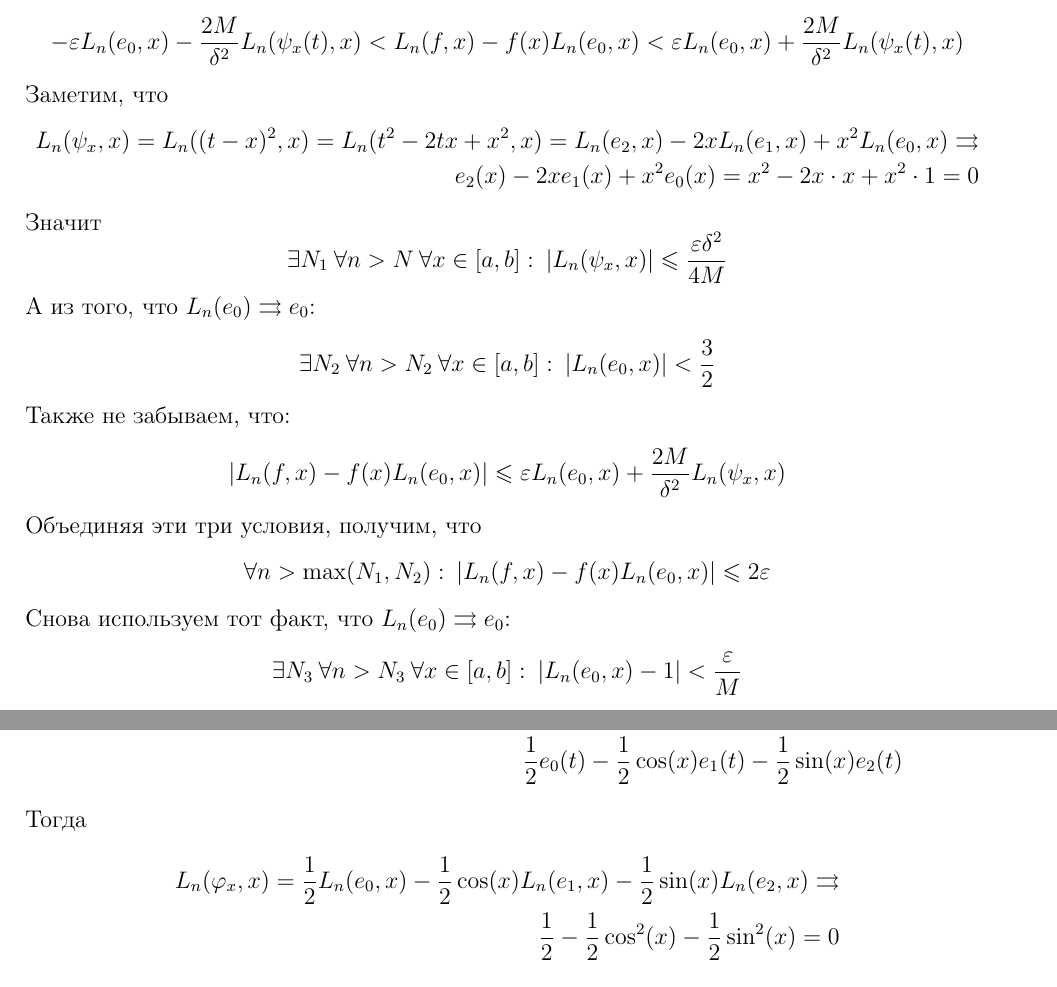
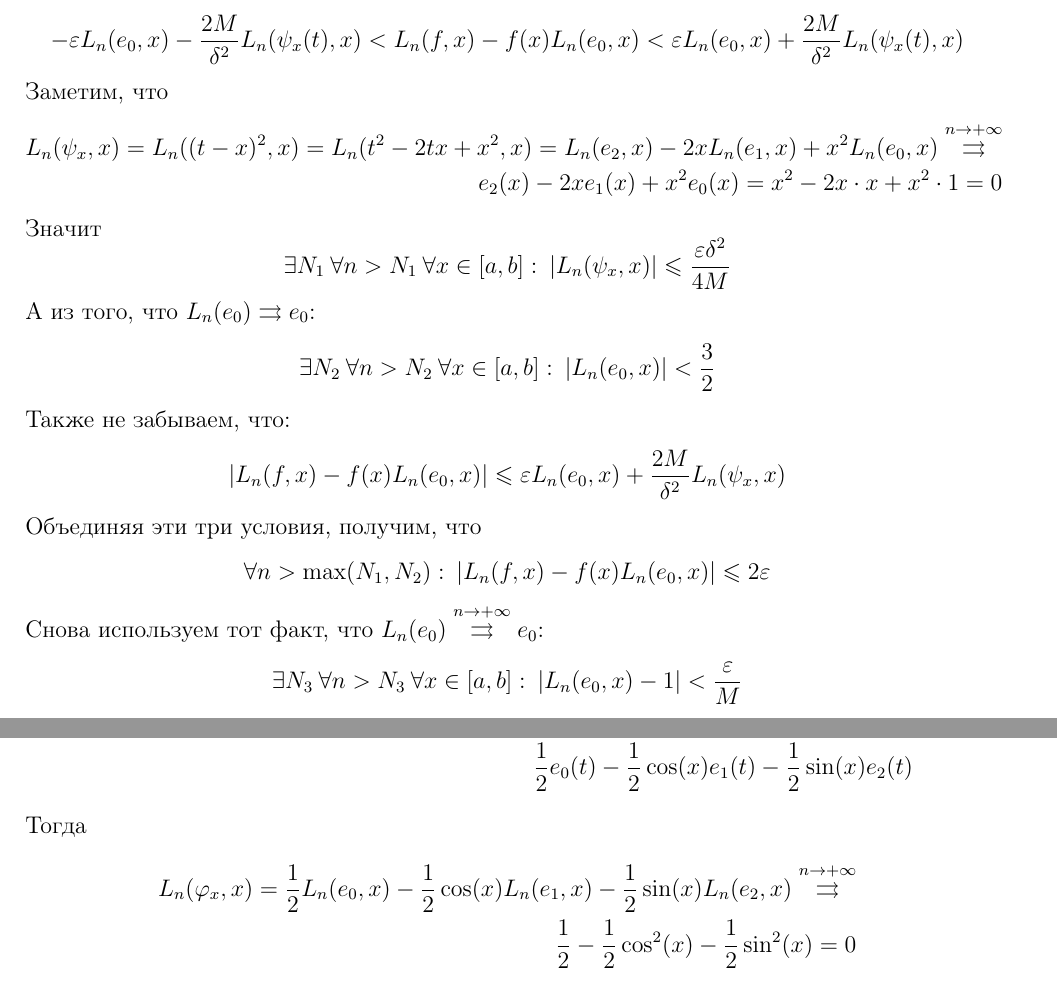
Before and after one commit to dainbow/GarmanMIPT, a LaTeX document (main.tex): two parts of pages 14 and 15 of 39, joined at a grey line, cut so that both start at the same text. Compiled offline with pdfLaTeX.

Commit message:
Typo fixes

```diff
--- a/main.tex
+++ b/main.tex
@@ -502,18 +502,18 @@
 	\[-\varepsilon L_n(e_0,\, x) - \frac{2M}{\delta^2}L_n(\psi_x(t),\,x) < L_n(f,\,x) - f(x)L_n(e_0,\,x) < \varepsilon L_n(e_0,\, x) + \frac{2M}{\delta^2}L_n(\psi_x(t),\,x)\]
 	Заметим, что
 	\begin{align*}
-		L_n(\psi_x,\,x) = L_n((t - x)^2,\,x) = L_n(t^2 - 2tx + x^2,\,x) = L_n(e_2,\,x) - 2xL_n(e_1,\,x) + x^2L_n(e_0,\,x) \rightrightarrows \\
+		L_n(\psi_x,\,x) = L_n((t - x)^2,\,x) = L_n(t^2 - 2tx + x^2,\,x) = L_n(e_2,\,x) - 2xL_n(e_1,\,x) + x^2L_n(e_0,\,x) \stackrel{n \to +\infty}{\rightrightarrows} \\
 		e_2(x) - 2xe_1(x) + x^2e_0(x) = x^2 - 2x\cdot x + x^2\cdot 1 = 0
 	\end{align*}
 	Значит
-	\[\exists N_1 \: \forall n > N \: \forall x \in [a,\,b]:\: |L_n(\psi_x,\,x)| \leq \frac{\varepsilon\delta^2}{4M}\]
+	\[\exists N_1 \: \forall n > N_1 \: \forall x \in [a,\,b]:\: |L_n(\psi_x,\,x)| \leq \frac{\varepsilon\delta^2}{4M}\]
 	А из того, что $L_n(e_0) \rightrightarrows e_0$:
 	\[\exists N_2 \: \forall n > N_2 \: \forall x \in [a,\,b] :\: |L_n(e_0,\,x)| < \frac{3}{2}\]
 	Также не забываем, что:
 	\[|L_n(f,\,x) - f(x)L_n(e_0,\,x)| \leq \varepsilon L_n(e_0,\,x) + \frac{2M}{\delta^2}L_n(\psi_x,\,x)\]
 	Объединяя эти три условия, получим, что
 	\[\forall n > \max(N_1,\,N_2):\: |L_n(f,\,x) - f(x)L_n(e_0,\,x)| \leq 2\varepsilon\]
-	Снова используем тот факт, что $L_n(e_0) \rightrightarrows e_0$:
+	Снова используем тот факт, что $L_n(e_0) \stackrel{n \to +\infty}{\rightrightarrows} e_0$:
 	\[\exists N_3 \: \forall n > N_3 \: \forall x \in [a,\,b]:\: |L_n(e_0,\,x) - 1| < \frac{\varepsilon}{M}\]
 	Значит
 	\[|f(x)L_n(e_0,\,x) - f(x)| \leq |f(x)|\cdot|L_n(e_0,\,x) - 1| \leq \varepsilon\]
@@ -532,12 +532,12 @@
 \begin{proof}
 	Аналогично немодифицированной теореме, только вместо функции $\psi_x$ введём
 	\begin{align*}
-		\phi_x(t) = \sin^2(\frac{t - x}{2}) = \frac{1 - \cos(t - x)}{2} = \frac{1}{2} - \frac{1}{2}\cos(t)\cos(x) - \frac{1}{2}\sin(t)\sin(x) = \\
+		\phi_x(t) = \sin^2\left(\frac{t - x}{2}\right) = \frac{1 - \cos(t - x)}{2} = \frac{1}{2} - \frac{1}{2}\cos(t)\cos(x) - \frac{1}{2}\sin(t)\sin(x) = \\
 		\frac{1}{2}e_0(t) - \frac{1}{2}\cos(x)e_1(t) - \frac{1}{2}\sin(x)e_2(t)
 	\end{align*}
 	Тогда
 	\begin{align*}
-		L_n(\phi_x,\, x) = \frac{1}{2}L_n(e_0,\,x) - \frac{1}{2}\cos(x)L_n(e_1,\,x) - \frac{1}{2}\sin(x)L_n(e_2,\,x) \rightrightarrows \\
+		L_n(\phi_x,\, x) = \frac{1}{2}L_n(e_0,\,x) - \frac{1}{2}\cos(x)L_n(e_1,\,x) - \frac{1}{2}\sin(x)L_n(e_2,\,x) \stackrel{n \to +\infty}{\rightrightarrows} \\
 		\frac{1}{2} - \frac{1}{2}\cos^2(x) - \frac{1}{2}\sin^2(x) = 0
 	\end{align*}
 \end{proof}
```
Also changed, not shown: main.pdf, main.tex (17 more changed lines).
